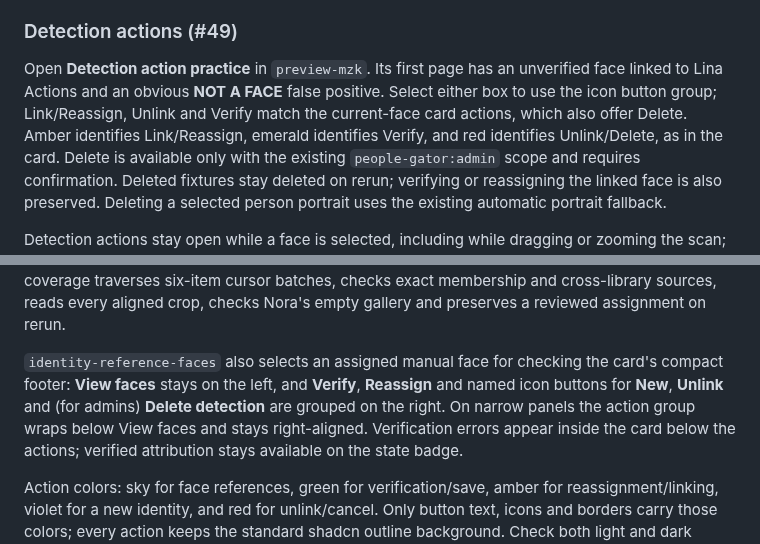
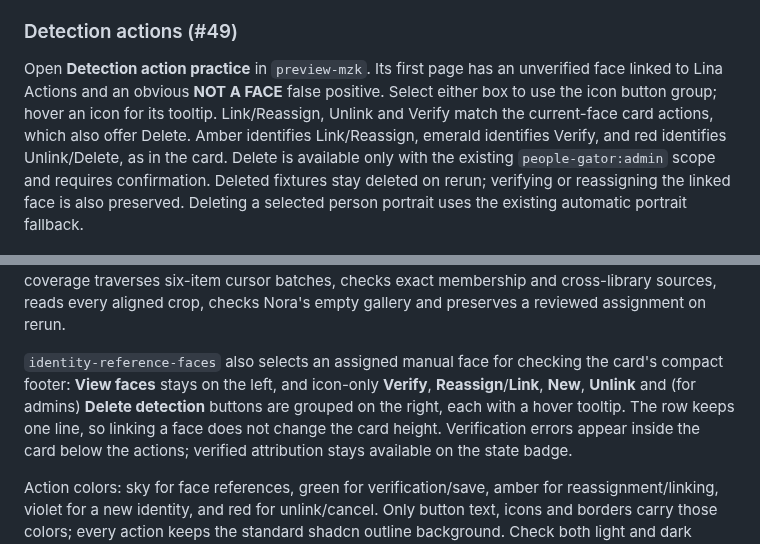
Before and after one commit to DCGM/PeopleGatorApp, a Markdown page: people-gator-api/docs/PREVIEW-SEEDING.md, 2 parts joined by grey strips. Rendered like a GitHub page.

```diff
--- a/people-gator-api/docs/PREVIEW-SEEDING.md
+++ b/people-gator-api/docs/PREVIEW-SEEDING.md
@@ -851,8 +851,9 @@ has zero in every field. Switching columns adds no requests or local sorting.
 
 Open **Detection action practice** in `preview-mzk`. Its first page has an
 unverified face linked to Lina Actions and an obvious **NOT A FACE** false positive.
-Select either box to use the icon button group; Link/Reassign, Unlink and Verify
-match the current-face card actions, which also offer Delete. Amber identifies
+Select either box to use the icon button group; hover an icon for its tooltip.
+Link/Reassign, Unlink and Verify match the current-face card actions, which also
+offer Delete. Amber identifies
 Link/Reassign, emerald identifies Verify, and red identifies Unlink/Delete, as in the
 card. Delete is available only with the
 existing `people-gator:admin` scope and requires confirmation. Deleted fixtures
@@ -996,10 +997,10 @@ checks Nora's empty gallery and preserves a reviewed assignment on rerun.
 
 
 `identity-reference-faces` also selects an assigned manual face for checking the
-card's compact footer: **View faces** stays on the left, and **Verify**,
-**Reassign** and named icon buttons for **New**, **Unlink** and (for admins)
-**Delete detection** are grouped on the right. On narrow panels the action group
-wraps below View faces and stays right-aligned. Verification errors appear inside the
+card's compact footer: **View faces** stays on the left, and icon-only
+**Verify**, **Reassign**/**Link**, **New**, **Unlink** and (for admins)
+**Delete detection** buttons are grouped on the right, each with a hover tooltip.
+The row keeps one line, so linking a face does not change the card height. Verification errors appear inside the
 card below the actions; verified attribution stays available on the state badge.
 
 Action colors: sky for face references, green for verification/save, amber for
```
Also changed, not shown: docs/evidence/issue49/card-desktop.png, docs/evidence/issue49/card-mobile.png, 8 other files.
